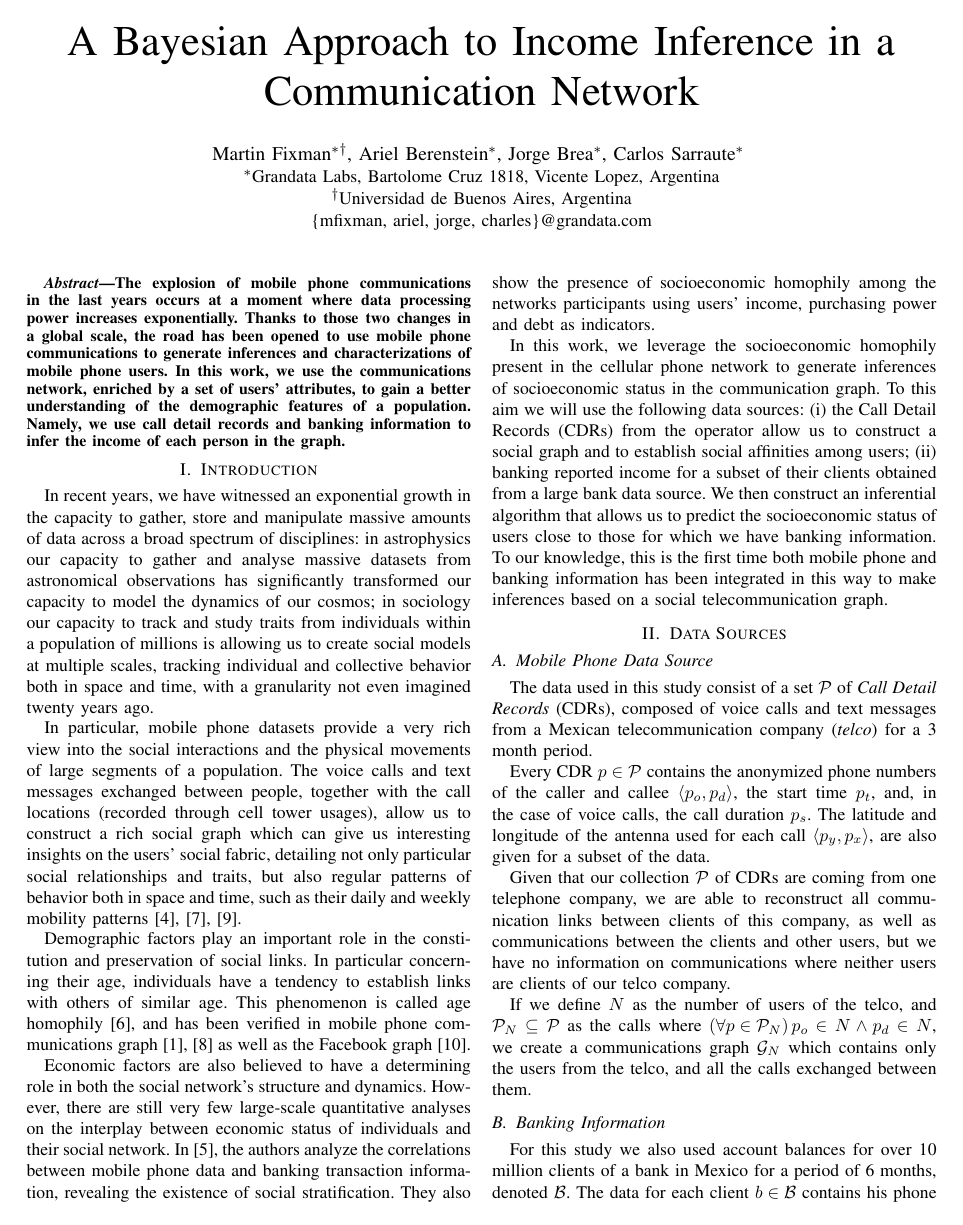
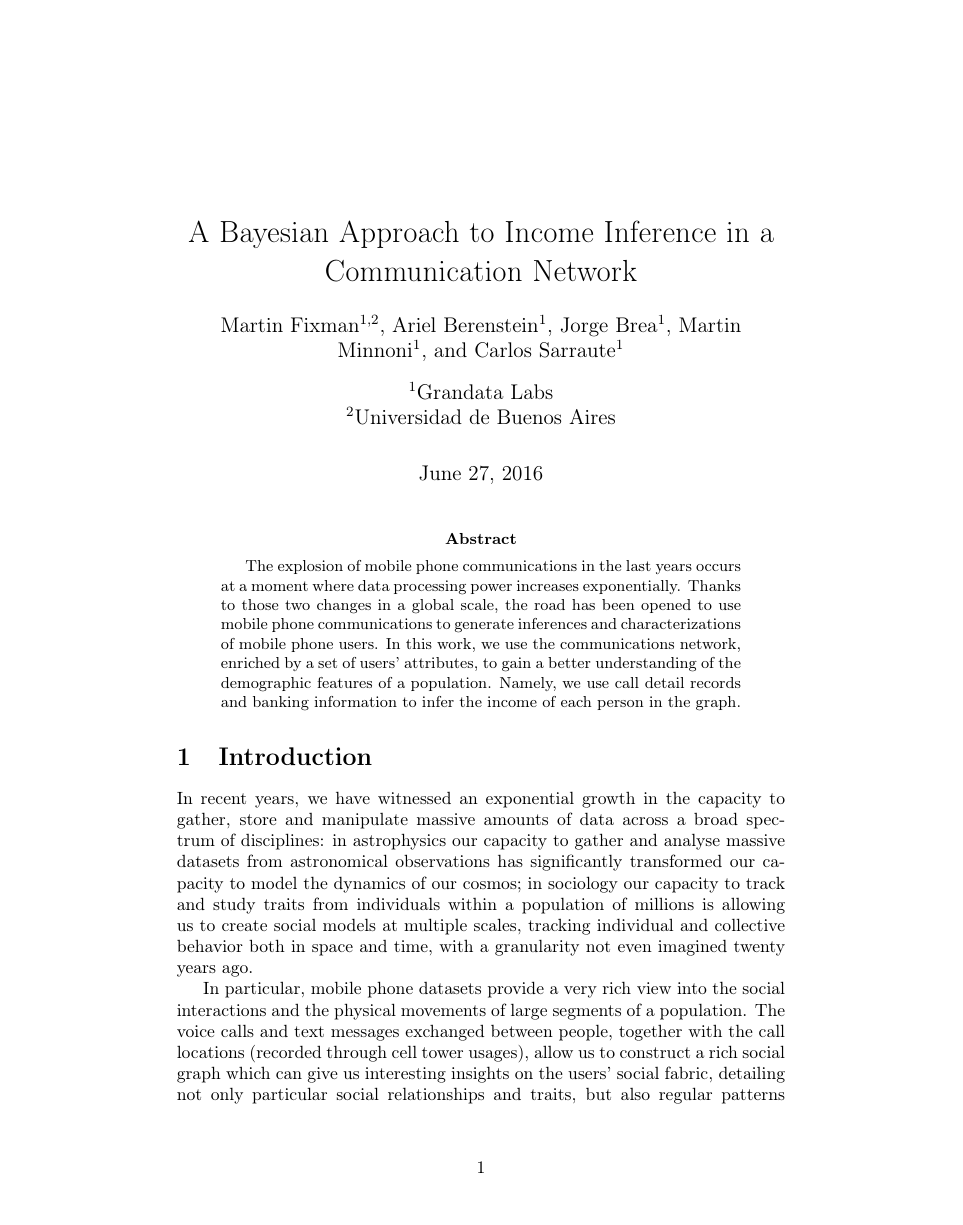
Before and after one commit to mfixman/Tesis, a LaTeX paper (Technical Report/paper.tex, which reads Technical Report/header.tex): page 1 of 4 before the commit and page 1 of 11 after it. Compiled offline with pdfLaTeX.

Commit message:
Added Mat and Martin

```diff
--- a/Technical Report/header.tex
+++ b/Technical Report/header.tex
@@ -1,5 +1,6 @@
 % \documentclass[runningheads,a4paper]{llncs}
-\documentclass[conference]{IEEEtran}
+% \documentclass[conference]{IEEEtran}
+\documentclass[]{article}
 
 \usepackage{amsfonts}
 \usepackage{amsmath}
@@ -20,6 +21,9 @@
 \usepackage[normalem]{ulem}
 \usepackage[table]{xcolor}
 
+\usepackage{authblk}
+
+
 \DeclareMathOperator{\rank}{rank}
 \DeclareMathOperator{\cov}{cov}
 
--- a/Technical Report/paper.tex
+++ b/Technical Report/paper.tex
@@ -4,16 +4,14 @@
 
 \title{A Bayesian Approach to Income Inference in a Communication Network}
 
-\author{%
-\IEEEauthorblockN{Martin Fixman\IEEEauthorrefmark{1}\IEEEauthorrefmark{2},
-Ariel Berenstein\IEEEauthorrefmark{1},
-Jorge Brea\IEEEauthorrefmark{1},
-Carlos Sarraute\IEEEauthorrefmark{1}
-}
-\IEEEauthorblockA{\IEEEauthorrefmark{1}Grandata Labs, Bartolome Cruz 1818, Vicente Lopez, Argentina}
-\IEEEauthorblockA{\IEEEauthorrefmark{2}Universidad de Buenos Aires, Argentina}
-\IEEEauthorblockA{\{mfixman, ariel, jorge, charles\}@grandata.com}
-}
+\author[1,2]{Martin Fixman}
+\author[1]{Ariel Berenstein}
+\author[1]{Jorge Brea}
+\author[1]{Martin Minnoni}
+\author[1]{Carlos Sarraute}
+
+\affil[1]{Grandata Labs}
+\affil[2]{Universidad de Buenos Aires}
 
 \maketitle
 
```
Also changed, not shown: Asonam2016/data_source.tex (+1 -1 lines), Asonam2016/paper.tex (+3 -1 lines), Technical Report/paper.tex (1 more changed lines).
